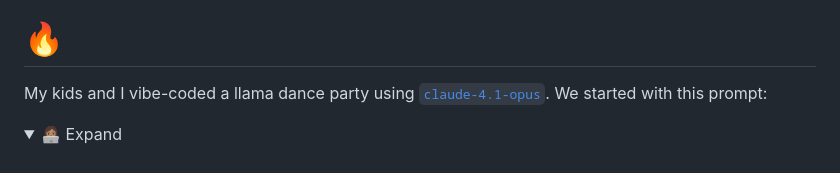
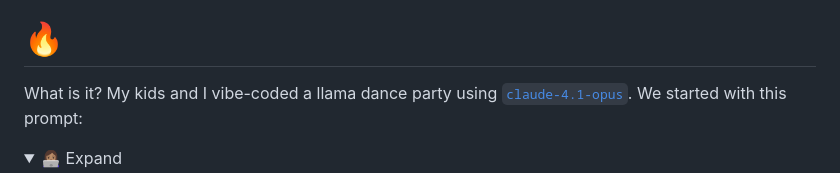
Before and after one commit to kumar303/llama-deal-with-it, a Markdown page: README.md, the part around the change. Drawn GitHub-style; folded sections open.

Commit message:
Added the what

```diff
--- a/README.md
+++ b/README.md
@@ -8,7 +8,7 @@ The music is [Computer Woman by Superior Elevation](https://www.youtube.com/watc
 
 # 🔥
 
-My kids and I vibe-coded a llama dance party using [`claude-4.1-opus`](https://www.anthropic.com/). We started with this prompt:
+What is it? My kids and I vibe-coded a llama dance party using [`claude-4.1-opus`](https://www.anthropic.com/). We started with this prompt:
 
 <details>
 <summary>👩🏽‍💻 Expand</summary>
```
